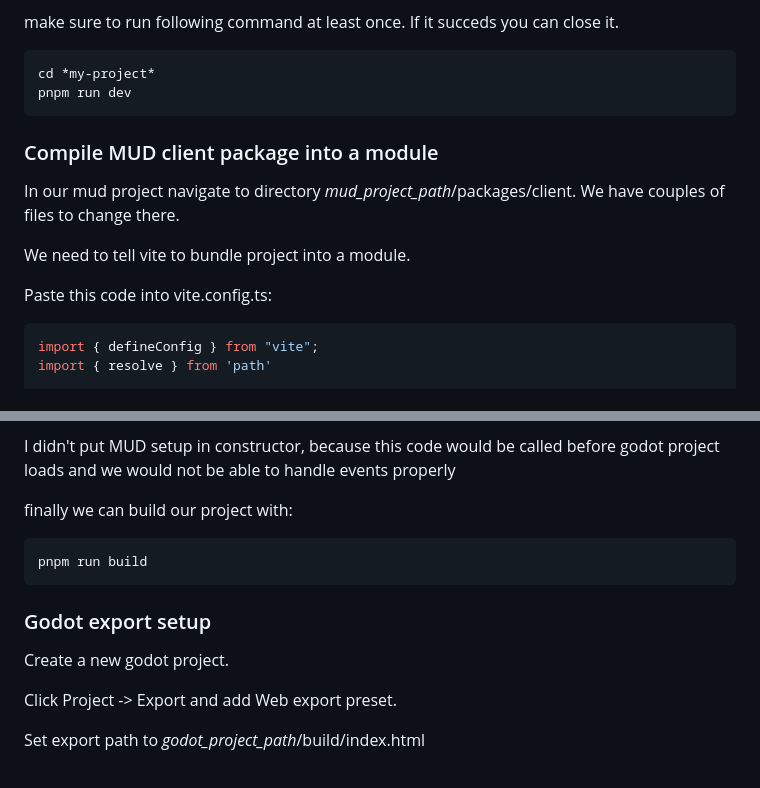
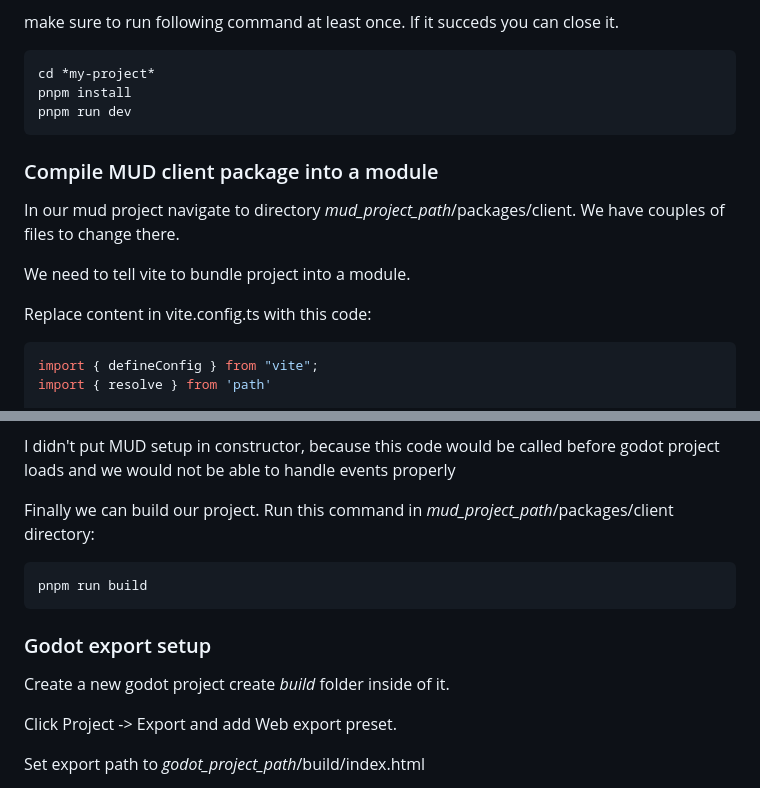
Before and after one commit to Digital-Avatars-and-Robotics/MUDxGodot, a Markdown page: README.md, 2 parts joined by grey strips. GitHub-like rendering.

````diff
--- a/README.md
+++ b/README.md
@@ -29,6 +29,7 @@ If it succeds you can close it.
 
 ```bash
 cd *my-project*
+pnpm install
 pnpm run dev
 ```
 
@@ -39,7 +40,7 @@ We have couples of files to change there.
 
 We need to tell vite to bundle project into a module.
 
-Paste this code into vite.config.ts:
+Replace content in vite.config.ts with this code:
 ```js
 import { defineConfig } from "vite";
 import { resolve } from 'path'
@@ -131,13 +132,13 @@ Godot can get access to anything that is mounted to *window* interface of a brow
 I didn't put MUD setup in constructor, because this code would be called
 before godot project loads and we would not be able to handle events properly
 
-finally we can build our project with:
+Finally we can build our project. Run this command in *mud_project_path*/packages/client directory:
 ```bash
 pnpm run build
 ```
 
 ### Godot export setup
-Create a new godot project.
+Create a new godot project create *build* folder inside of it.
 
 Click Project -> Export and add Web export preset.
 
````
